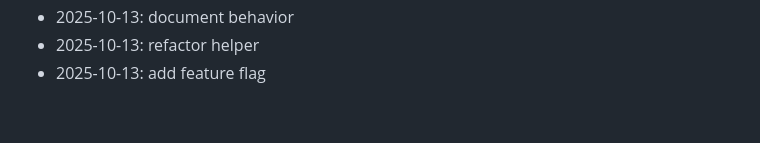
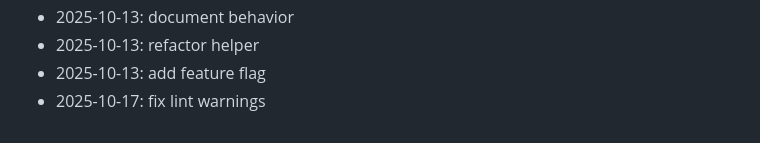
Before and after one commit to marinez01/dusk-raiders, a Markdown page: README.md, the part around the change. Rendered like a GitHub page.

Commit message:
fix lint warnings

```diff
--- a/README.md
+++ b/README.md
@@ -226,3 +226,4 @@ npx hardhat compile
 - 2025-10-13: document behavior
 - 2025-10-13: refactor helper
 - 2025-10-13: add feature flag
+- 2025-10-17: fix lint warnings
```
